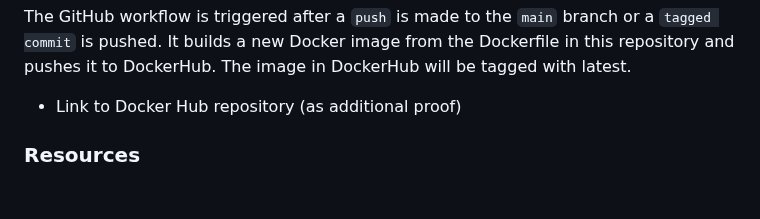
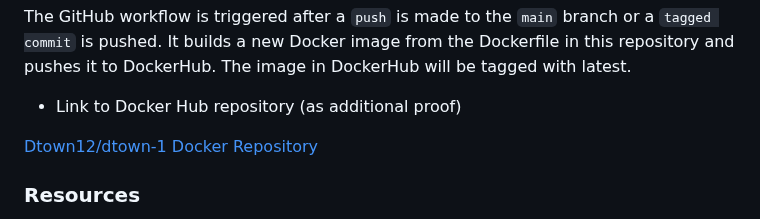
Before and after one commit to WSU-kduncan/3120-cicd-NolimitDougie, a Markdown page: Project5/README-CI.md, the part around the change. GitHub-like rendering; blank space fills up the shorter version.

```diff
--- a/Project5/README-CI.md
+++ b/Project5/README-CI.md
@@ -73,8 +73,7 @@ The GitHub workflow is triggered after a `push` is made to the `main` branch or
 
 - Link to Docker Hub repository (as additional proof)
 
-
-
+[Dtown12/dtown-1 Docker Repository](https://hub.docker.com/repository/docker/dtown12/dtown-1/general)
 
 ### Resources
 
```
